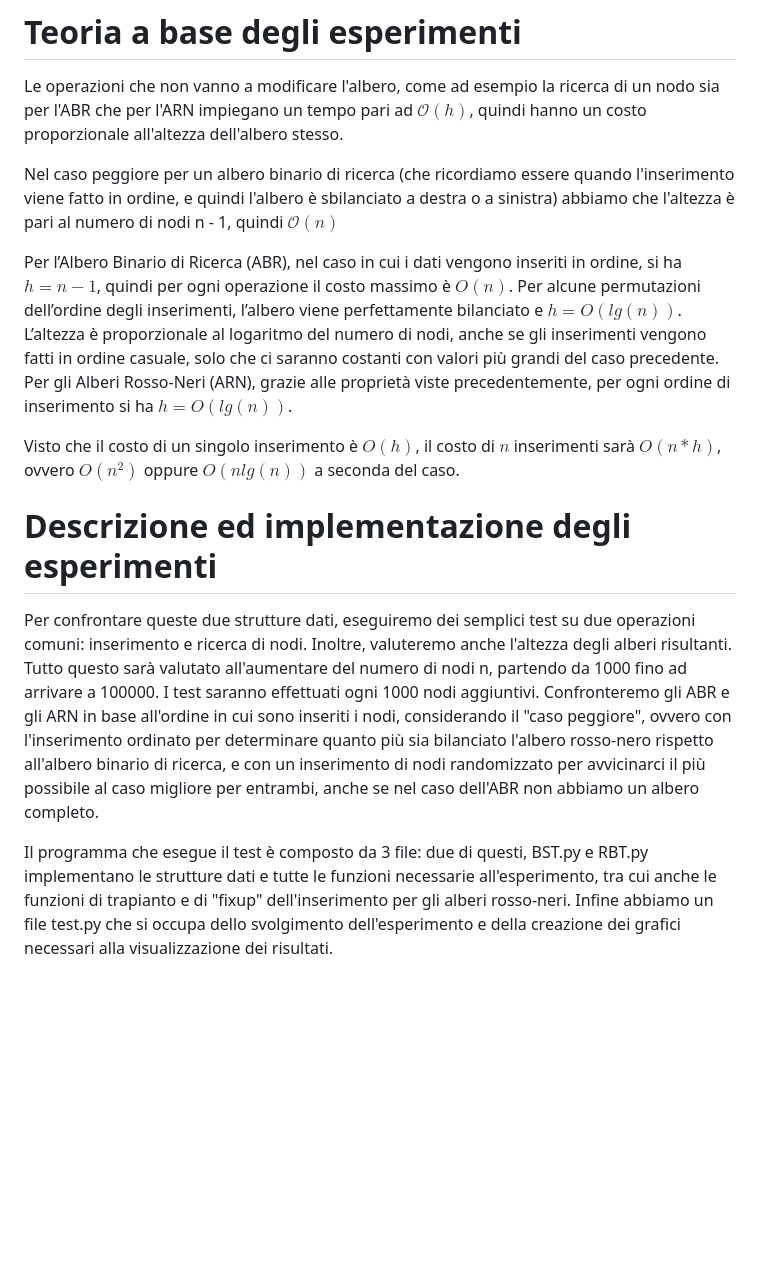
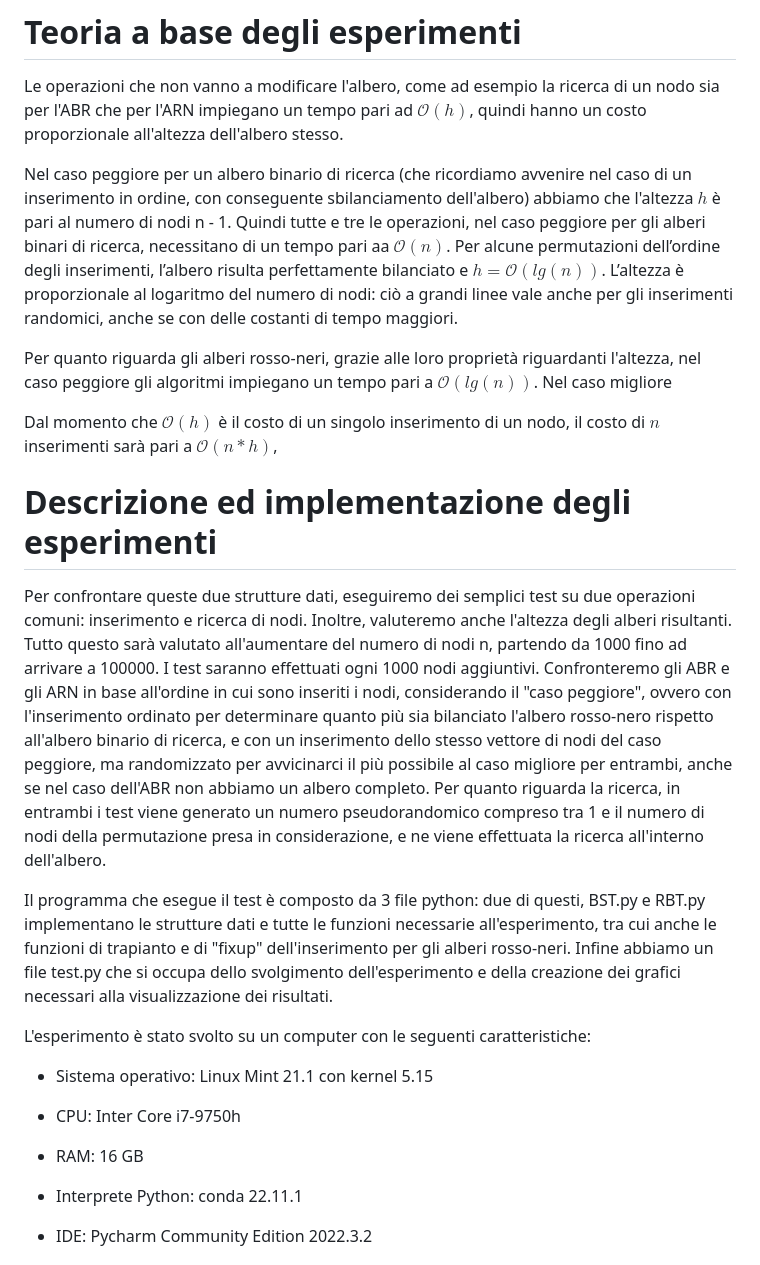
Before and after one commit to ltocca/BST_vs_RBT, a Markdown page: rel/relazione.md, the part around the change printed below. GitHub-like rendering; blank space fills up the shorter version.

Commit message:
update relazione

```diff
--- a/rel/relazione.md
+++ b/rel/relazione.md
@@ -47,17 +47,30 @@ Per un nodo di un albero rosso-nero è possibile definire due tipi di altezze: $
 
 Le operazioni che non vanno a modificare l'albero, come ad esempio la ricerca di un nodo sia per l'ABR che per l'ARN impiegano un tempo pari ad $\mathcal{O}(h)$, quindi hanno un costo proporzionale all'altezza dell'albero stesso.
 
-Nel caso peggiore per un albero binario di ricerca (che ricordiamo essere quando l'inserimento viene fatto in ordine, e quindi l'albero è sbilanciato a destra o a sinistra) abbiamo che l'altezza è pari al numero di nodi n - 1, quindi $\mathcal{O}(n)$
+Nel caso peggiore per un albero binario di ricerca (che ricordiamo avvenire nel caso di un inserimento in ordine, con conseguente sbilanciamento dell'albero) abbiamo che l'altezza $h$ è pari al numero di nodi n - 1. Quindi tutte e tre le operazioni, nel caso peggiore per gli alberi binari di ricerca, necessitano di un tempo pari aa $\mathcal{O}(n)$. Per alcune permutazioni dell’ordine degli inserimenti, l’albero risulta perfettamente bilanciato e $h = \mathcal{O}(lg(n))$. L’altezza è proporzionale al logaritmo del numero di nodi: ciò a grandi linee vale anche per gli inserimenti randomici, anche se con delle costanti di tempo maggiori.
 
-Per l’Albero Binario di Ricerca (ABR), nel caso in cui i dati vengono inseriti in ordine, si ha $h = n-1$, quindi per ogni operazione il costo massimo è $O(n)$. Per alcune permutazioni dell’ordine degli inserimenti, l’albero viene perfettamente bilanciato e $h = O(lg(n))$. L’altezza è proporzionale al logaritmo del numero di nodi, anche se gli inserimenti vengono fatti in ordine casuale, solo che ci saranno costanti con valori
-più grandi del caso precedente. Per gli Alberi Rosso-Neri (ARN), grazie alle proprietà viste precedentemente, per ogni ordine di inserimento si ha $h = O(lg(n))$.
+Per quanto riguarda gli alberi rosso-neri, grazie alle loro proprietà riguardanti l'altezza, nel caso peggiore gli algoritmi impiegano un tempo pari a $\mathcal{O}(lg(n))$. Nel caso migliore
 
-Visto che il costo di un singolo inserimento è $O(h)$, il costo di $n$ inserimenti sarà $O(n*h)$, ovvero $O(n^2)$ oppure $O(n lg(n))$ a seconda del caso.
+Dal momento che $\mathcal{O}(h)$ è il costo di un singolo inserimento di un nodo, il costo di $n$ inserimenti sarà pari a $\mathcal{O}(n*h)$,
 
 # Descrizione ed implementazione degli esperimenti
 
 Per confrontare queste due strutture dati, eseguiremo dei semplici test su due operazioni comuni: inserimento e ricerca di nodi. Inoltre, valuteremo anche l'altezza degli alberi risultanti.
 Tutto questo sarà valutato all'aumentare del numero di nodi n, partendo da 1000 fino ad arrivare a 100000. I test saranno effettuati ogni 1000 nodi aggiuntivi.
-Confronteremo gli ABR e gli ARN in base all'ordine in cui sono inseriti i nodi, considerando il "caso peggiore", ovvero con l'inserimento ordinato per determinare quanto più sia bilanciato l'albero rosso-nero rispetto all'albero binario di ricerca, e con un inserimento di nodi randomizzato per avvicinarci il più possibile al caso migliore per entrambi, anche se nel caso dell'ABR non abbiamo un albero completo.
+Confronteremo gli ABR e gli ARN in base all'ordine in cui sono inseriti i nodi, considerando il "caso peggiore", ovvero con l'inserimento ordinato per determinare quanto più sia bilanciato l'albero rosso-nero rispetto all'albero binario di ricerca, e con un inserimento dello stesso vettore di nodi del caso peggiore, ma randomizzato per avvicinarci il più possibile al caso migliore per entrambi, anche se nel caso dell'ABR non abbiamo un albero completo.
+Per quanto riguarda la ricerca, in entrambi i test viene generato un numero pseudorandomico compreso tra 1 e il numero di nodi della permutazione presa in considerazione, e ne viene effettuata la ricerca all'interno dell'albero.
 
-Il programma che esegue il test è composto da 3 file: due di questi, BST.py e RBT.py implementano le strutture dati e tutte le funzioni necessarie all'esperimento, tra cui anche le funzioni di trapianto e di "fixup" dell'inserimento per gli alberi rosso-neri. Infine abbiamo un file test.py che si occupa dello svolgimento dell'esperimento e della creazione dei grafici necessari alla visualizzazione dei risultati.
+Il programma che esegue il test è composto da 3 file python: due di questi, BST.py e RBT.py implementano le strutture dati e tutte le funzioni necessarie all'esperimento, tra cui anche le funzioni di trapianto e di "fixup" dell'inserimento per gli alberi rosso-neri. Infine abbiamo un file test.py che si occupa dello svolgimento dell'esperimento e della creazione dei grafici necessari alla visualizzazione dei risultati.
+
+L'esperimento è stato svolto su un computer con le seguenti caratteristiche:
+
+- Sistema operativo: Linux  Mint 21.1 con kernel 5.15
+
+- CPU: Inter Core i7-9750h
+
+- RAM: 16 GB
+
+- Interprete Python: conda 22.11.1
+
+- IDE: Pycharm Community Edition 2022.3.2
+
```
Also changed, not shown: other parts of rel/relazione.md (+18 -0 lines).
